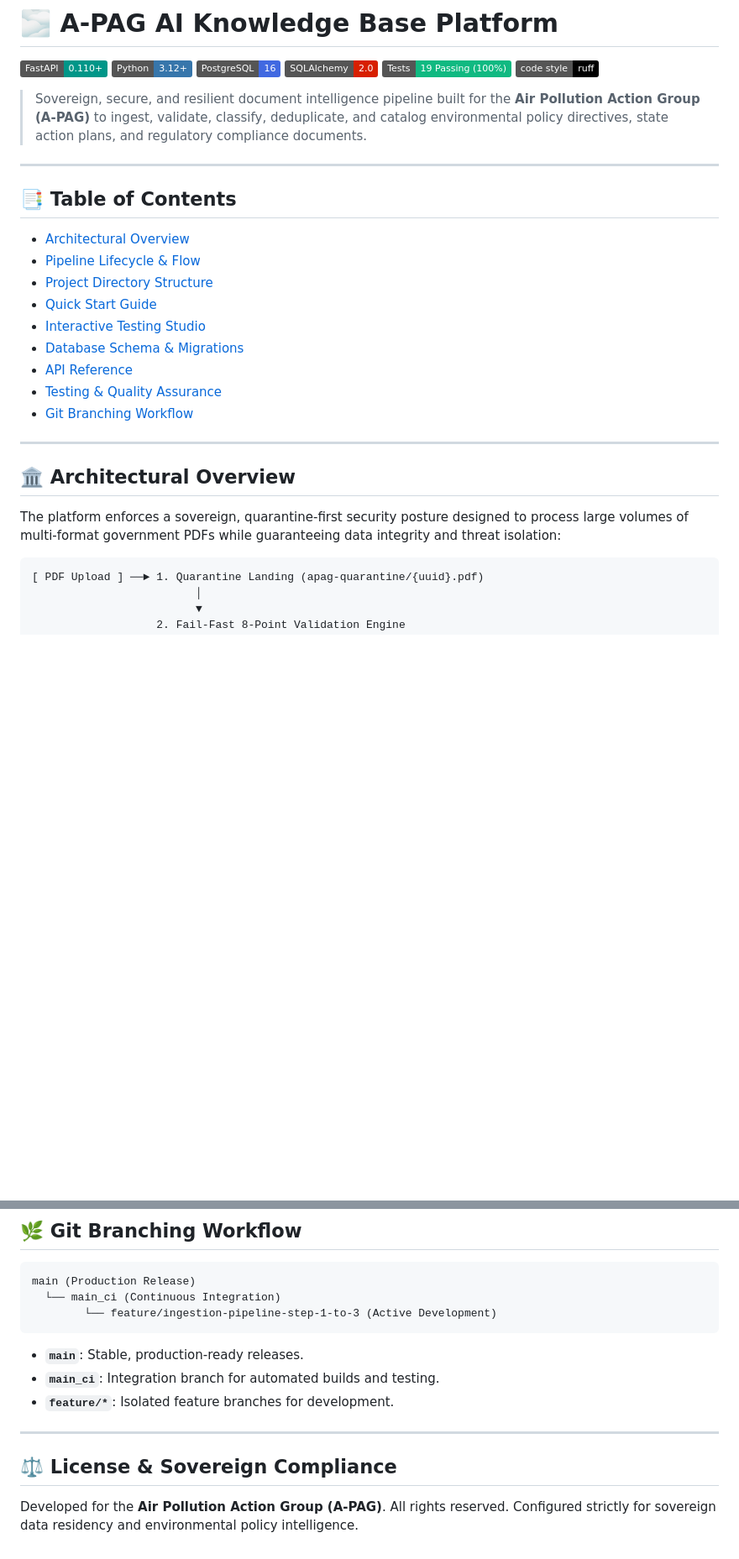
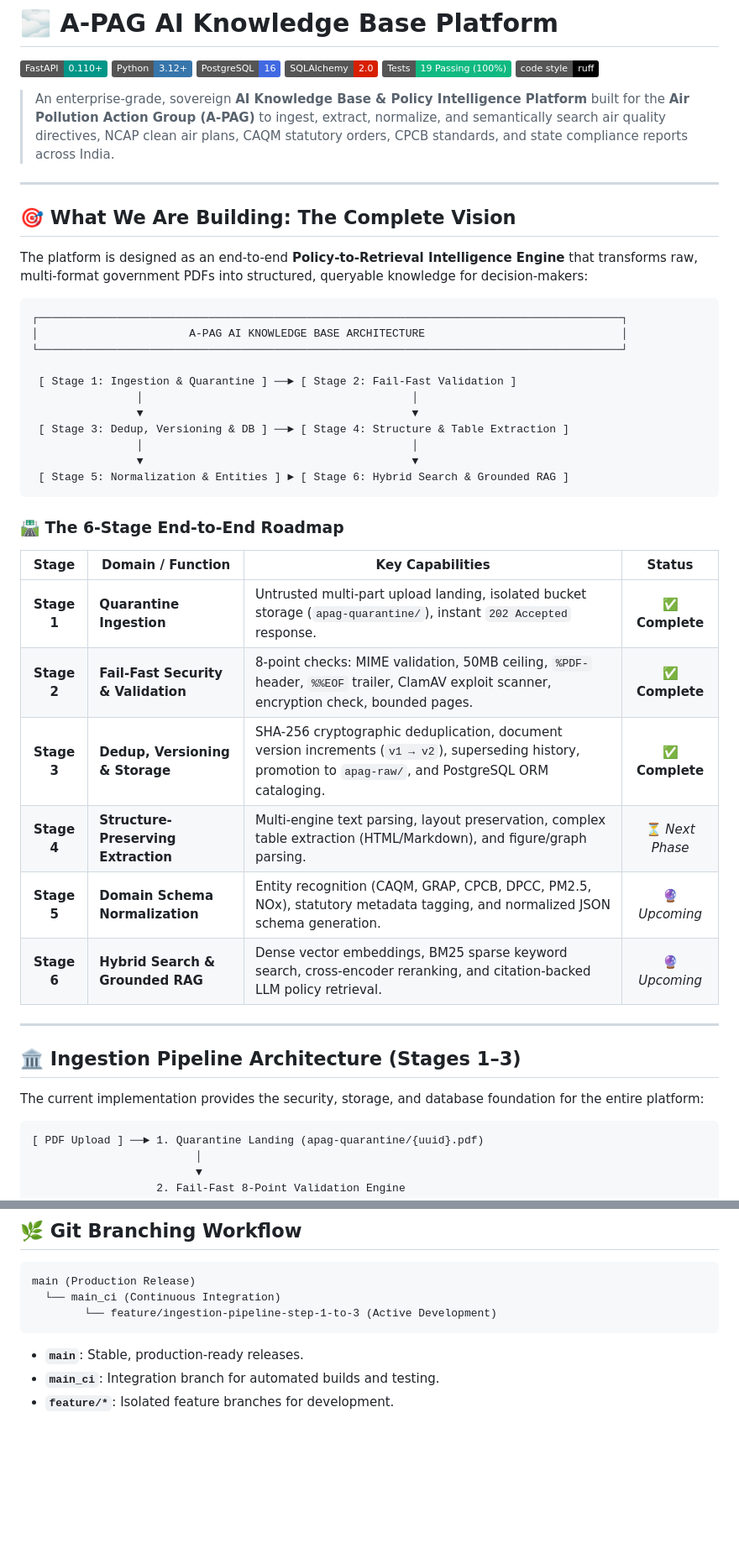
Before and after one commit to AirPollutinActionGroup/A-PAG-AI-KNOWLEDGE-BASE, a Markdown page: README.md, 2 parts joined by grey strips. Shown at 84% size. Drawn GitHub-style; badges without logos; blank space fills up the shorter version.

Commit message:
docs: add complete 6-stage platform architecture and vision to README

````diff
--- a/README.md
+++ b/README.md
@@ -7,27 +7,44 @@
 [![Tests](https://img.shields.io/badge/Tests-19%20Passing%20(100%25)-10B981.svg?style=flat&logo=pytest&logoColor=white)](TEST_REPORT.md)
 [![Code style: ruff](https://img.shields.io/badge/code%20style-ruff-000000.svg)](https://github.com/astral-sh/ruff)
 
-> Sovereign, secure, and resilient document intelligence pipeline built for the **Air Pollution Action Group (A-PAG)** to ingest, validate, classify, deduplicate, and catalog environmental policy directives, state action plans, and regulatory compliance documents.
+> An enterprise-grade, sovereign **AI Knowledge Base & Policy Intelligence Platform** built for the **Air Pollution Action Group (A-PAG)** to ingest, extract, normalize, and semantically search air quality directives, NCAP clean air plans, CAQM statutory orders, CPCB standards, and state compliance reports across India.
 
 ---
 
-## 📑 Table of Contents
+## 🎯 What We Are Building: The Complete Vision
 
-- [Architectural Overview](#-architectural-overview)
-- [Pipeline Lifecycle & Flow](#-pipeline-lifecycle--flow)
-- [Project Directory Structure](#-project-directory-structure)
-- [Quick Start Guide](#-quick-start-guide)
-- [Interactive Testing Studio](#-interactive-testing-studio)
-- [Database Schema & Migrations](#-database-schema--migrations)
-- [API Reference](#-api-reference)
-- [Testing & Quality Assurance](#-testing--quality-assurance)
-- [Git Branching Workflow](#-git-branching-workflow)
+The platform is designed as an end-to-end **Policy-to-Retrieval Intelligence Engine** that transforms raw, multi-format government PDFs into structured, queryable knowledge for decision-makers:
+
+```
+┌─────────────────────────────────────────────────────────────────────────────────────────┐
+│                       A-PAG AI KNOWLEDGE BASE ARCHITECTURE                              │
+└─────────────────────────────────────────────────────────────────────────────────────────┘
+
+ [ Stage 1: Ingestion & Quarantine ] ──► [ Stage 2: Fail-Fast Validation ]
+                │                                         │
+                ▼                                         ▼
+ [ Stage 3: Dedup, Versioning & DB ] ──► [ Stage 4: Structure & Table Extraction ]
+                │                                         │
+                ▼                                         ▼
+ [ Stage 5: Normalization & Entities ] ► [ Stage 6: Hybrid Search & Grounded RAG ]
+```
+
+### 🛣️ The 6-Stage End-to-End Roadmap
+
+| Stage | Domain / Function | Key Capabilities | Status |
+|:---:|---|---|:---:|
+| **Stage 1** | **Quarantine Ingestion** | Untrusted multi-part upload landing, isolated bucket storage (`apag-quarantine/`), instant `202 Accepted` response. | ✅ **Complete** |
+| **Stage 2** | **Fail-Fast Security & Validation** | 8-point checks: MIME validation, 50MB ceiling, `%PDF-` header, `%%EOF` trailer, ClamAV exploit scanner, encryption check, bounded pages. | ✅ **Complete** |
+| **Stage 3** | **Dedup, Versioning & Storage** | SHA-256 cryptographic deduplication, document version increments (`v1 → v2`), superseding history, promotion to `apag-raw/`, and PostgreSQL ORM cataloging. | ✅ **Complete** |
+| **Stage 4** | **Structure-Preserving Extraction** | Multi-engine text parsing, layout preservation, complex table extraction (HTML/Markdown), and figure/graph parsing. | ⏳ *Next Phase* |
+| **Stage 5** | **Domain Schema Normalization** | Entity recognition (CAQM, GRAP, CPCB, DPCC, PM2.5, NOx), statutory metadata tagging, and normalized JSON schema generation. | 🔮 *Upcoming* |
+| **Stage 6** | **Hybrid Search & Grounded RAG** | Dense vector embeddings, BM25 sparse keyword search, cross-encoder reranking, and citation-backed LLM policy retrieval. | 🔮 *Upcoming* |
 
 ---
 
-## 🏛️ Architectural Overview
+## 🏛️ Ingestion Pipeline Architecture (Stages 1–3)
 
-The platform enforces a sovereign, quarantine-first security posture designed to process large volumes of multi-format government PDFs while guaranteeing data integrity and threat isolation:
+The current implementation provides the security, storage, and database foundation for the entire platform:
 
 ```
 [ PDF Upload ] ──► 1. Quarantine Landing (apag-quarantine/{uuid}.pdf)
@@ -250,9 +267,3 @@ main (Production Release)
 - **`main`**: Stable, production-ready releases.
 - **`main_ci`**: Integration branch for automated builds and testing.
 - **`feature/*`**: Isolated feature branches for development.
-
----
-
-## ⚖️ License & Sovereign Compliance
-
-Developed for the **Air Pollution Action Group (A-PAG)**. All rights reserved. Configured strictly for sovereign data residency and environmental policy intelligence.
````
Also changed, not shown: other parts of README.md (+1 -1 lines).
